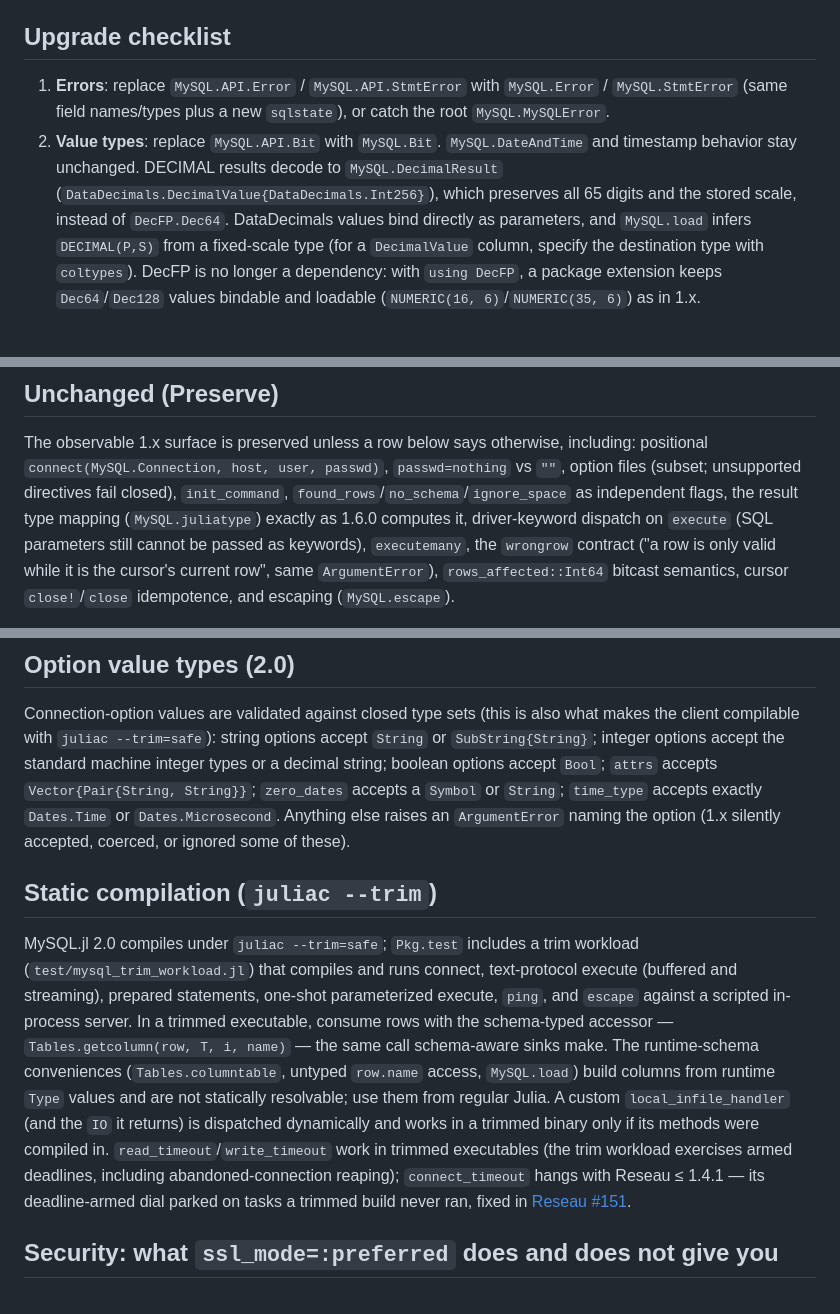
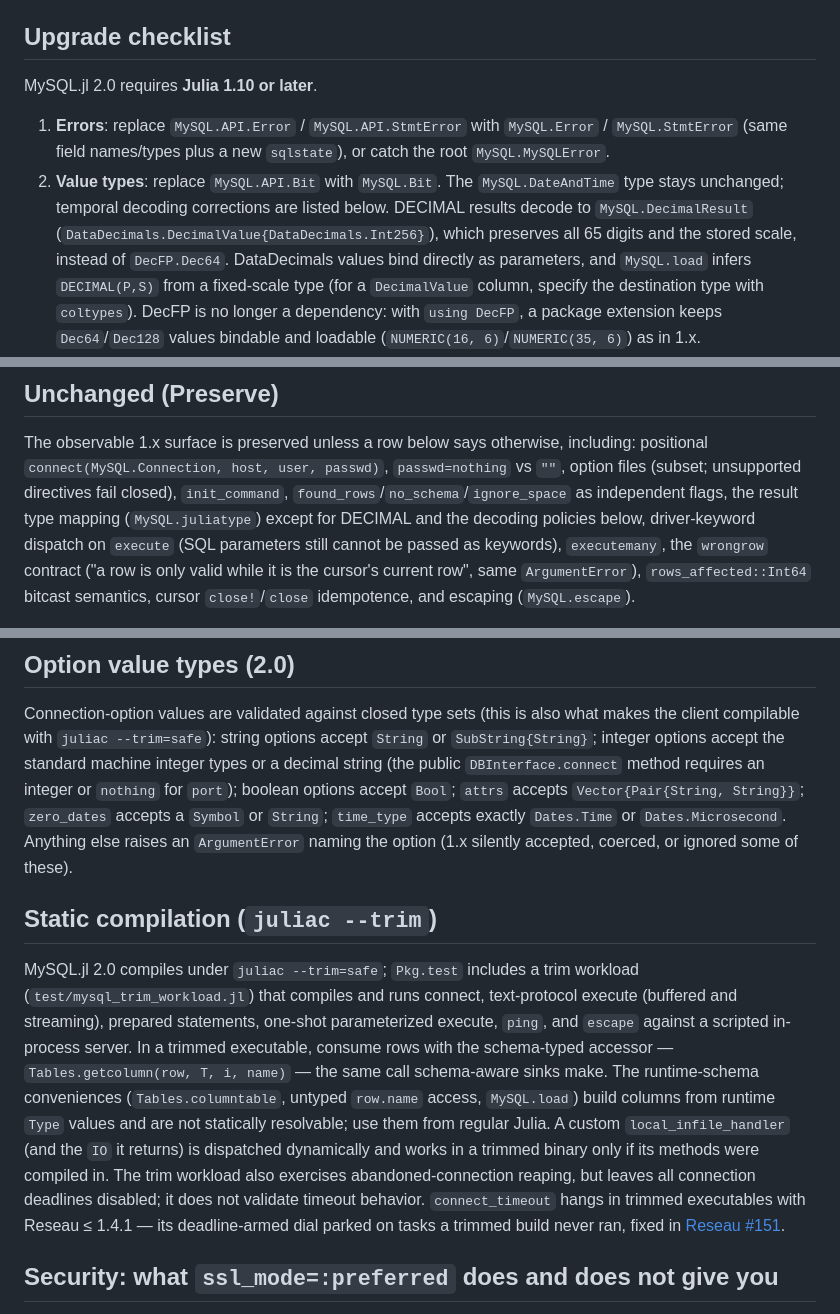
Before and after one commit to JuliaDatabases/MySQL.jl, a Markdown page: docs/src/migration.md, 3 parts joined by grey strips. Drawn GitHub-style; blank space fills up the shorter version.

Commit message:
docs: correct 2.0 upgrade requirements and validation claims

```diff
--- a/docs/src/migration.md
+++ b/docs/src/migration.md
@@ -15,12 +15,14 @@ last Connector/C release.
 
 ## Upgrade checklist
 
+MySQL.jl 2.0 requires **Julia 1.10 or later**.
+
 1. **Errors**: replace `MySQL.API.Error` / `MySQL.API.StmtError` with `MySQL.Error` /
    `MySQL.StmtError` (same field names/types plus a new `sqlstate`), or catch the root
    `MySQL.MySQLError`.
-2. **Value types**: replace `MySQL.API.Bit` with `MySQL.Bit`. `MySQL.DateAndTime` and
-   timestamp behavior stay unchanged. DECIMAL results decode to `MySQL.DecimalResult`
-   (`DataDecimals.DecimalValue{DataDecimals.Int256}`), which preserves all 65 digits and
+2. **Value types**: replace `MySQL.API.Bit` with `MySQL.Bit`. The `MySQL.DateAndTime` type
+   stays unchanged; temporal decoding corrections are listed below. DECIMAL results decode
+   to `MySQL.DecimalResult` (`DataDecimals.DecimalValue{DataDecimals.Int256}`), which preserves all 65 digits and
    the stored scale, instead of `DecFP.Dec64`. DataDecimals values bind directly as
    parameters, and `MySQL.load` infers `DECIMAL(P,S)` from a fixed-scale type (for a
    `DecimalValue` column, specify the destination type with `coltypes`). DecFP is no longer
@@ -79,8 +81,8 @@ The observable 1.x surface is preserved unless a row below says otherwise, inclu
 positional `connect(MySQL.Connection, host, user, passwd)`, `passwd=nothing` vs `""`,
 option files (subset; unsupported directives fail closed), `init_command`,
 `found_rows`/`no_schema`/`ignore_space` as independent flags, the result type mapping
-(`MySQL.juliatype`) exactly as 1.6.0 computes it, driver-keyword dispatch on `execute`
-(SQL parameters still cannot be passed as keywords), `executemany`, the `wrongrow`
+(`MySQL.juliatype`) except for DECIMAL and the decoding policies below, driver-keyword
+dispatch on `execute` (SQL parameters still cannot be passed as keywords), `executemany`, the `wrongrow`
 contract ("a row is only valid while it is the cursor's current row", same
 `ArgumentError`), `rows_affected::Int64` bitcast semantics, cursor `close!`/`close`
 idempotence, and escaping (`MySQL.escape`).
@@ -165,7 +167,8 @@ read), `max_buffered_bytes`, `max_response_bytes`, `max_columns`, `max_result_se
 Connection-option values are validated against closed type sets (this is also what makes
 the client compilable with `juliac --trim=safe`): string options accept `String` or
 `SubString{String}`; integer options accept the standard machine integer types or a decimal
-string; boolean options accept `Bool`; `attrs` accepts `Vector{Pair{String, String}}`;
+string (the public `DBInterface.connect` method requires an integer or `nothing` for
+`port`); boolean options accept `Bool`; `attrs` accepts `Vector{Pair{String, String}}`;
 `zero_dates` accepts a `Symbol` or `String`; `time_type` accepts exactly `Dates.Time` or
 `Dates.Microsecond`. Anything else raises an `ArgumentError` naming the option (1.x
 silently accepted, coerced, or ignored some of these).
@@ -181,10 +184,10 @@ schema-aware sinks make. The runtime-schema conveniences (`Tables.columntable`,
 `row.name` access, `MySQL.load`) build columns from runtime `Type` values and are not
 statically resolvable; use them from regular Julia. A custom `local_infile_handler` (and
 the `IO` it returns) is dispatched dynamically and works in a trimmed binary only if its
-methods were compiled in. `read_timeout`/`write_timeout` work in trimmed executables (the
-trim workload exercises armed deadlines, including abandoned-connection reaping);
-`connect_timeout` hangs with Reseau ≤ 1.4.1 — its deadline-armed dial parked on tasks a
-trimmed build never ran, fixed in
+methods were compiled in. The trim workload also exercises abandoned-connection reaping,
+but leaves all connection deadlines disabled; it does not validate timeout behavior.
+`connect_timeout` hangs in trimmed executables with Reseau ≤ 1.4.1 — its deadline-armed
+dial parked on tasks a trimmed build never ran, fixed in
 [Reseau #151](https://github.com/JuliaServices/Reseau.jl/pull/151).
 
 ## Security: what `ssl_mode=:preferred` does and does not give you
```
Also changed, not shown: other parts of docs/src/migration.md (+1 -1 lines).
